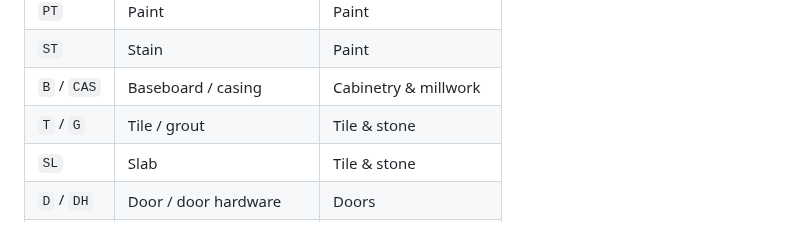
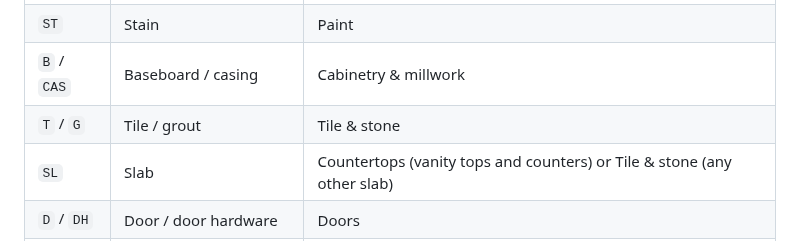
Before and after one commit to kcrousillat/CKA-Customer-Portal, a Markdown page: airtable/designer-spec-book.md, the part around the change. GitHub-like rendering.

```diff
--- a/airtable/designer-spec-book.md
+++ b/airtable/designer-spec-book.md
@@ -35,7 +35,7 @@ One tag can serve several rooms — `PL-8` and `PL-9` appear in all three baths,
 | `ST` | Stain | Paint |
 | `B` / `CAS` | Baseboard / casing | Cabinetry & millwork |
 | `T` / `G` | Tile / grout | Tile & stone |
-| `SL` | Slab | Tile & stone |
+| `SL` | Slab | Countertops (vanity tops and counters) or Tile & stone (any other slab) |
 | `D` / `DH` | Door / door hardware | Doors |
 | `HD` | Cabinet & appliance pulls | Hardware |
 | `PL` | Plumbing | Plumbing Fixtures |
```
Also changed, not shown: airtable/sections.md (added, +75 -0 lines).
